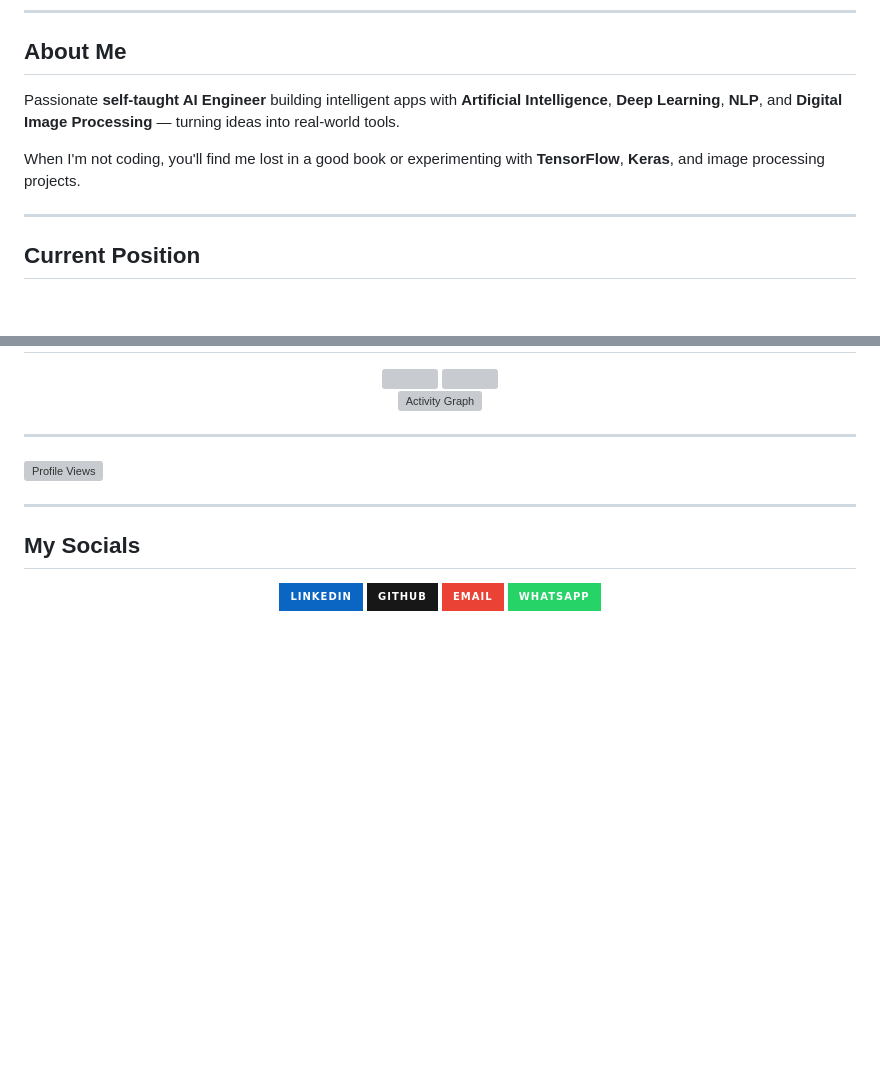
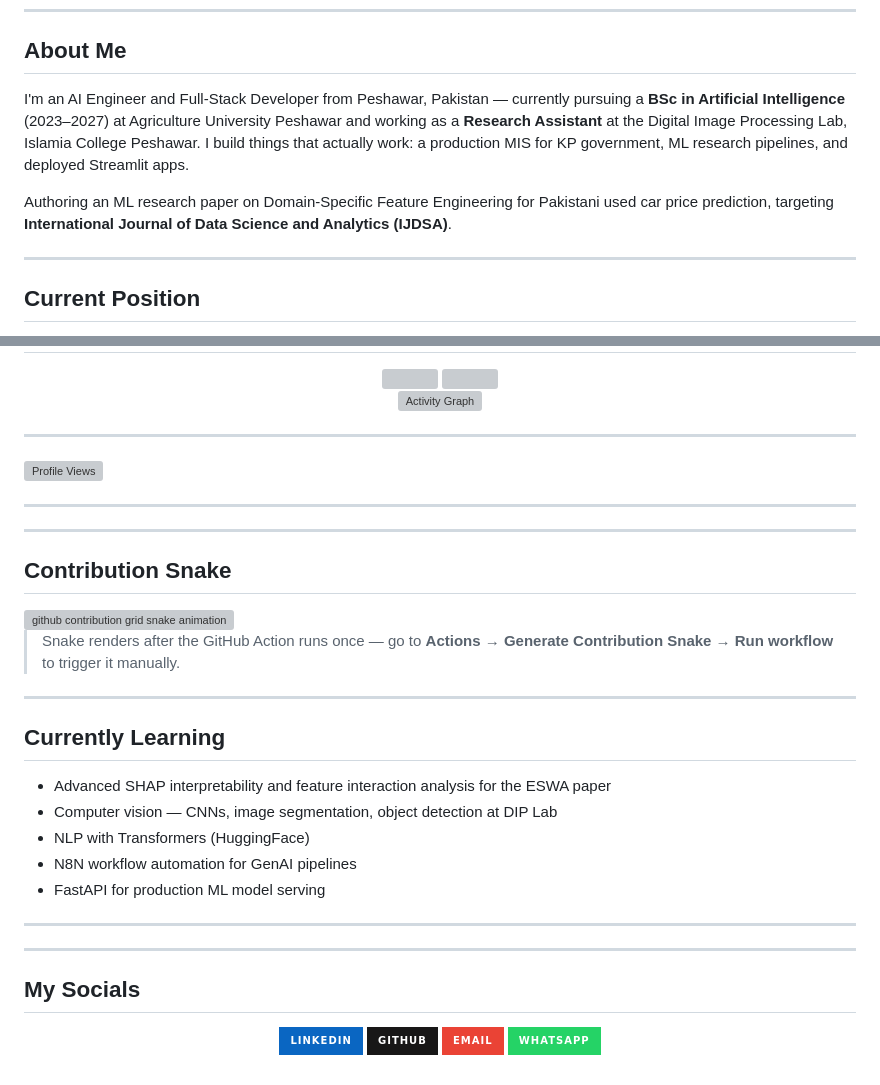
Before and after one commit to harisyar-ai/harisyar-ai, a Markdown page: README.md, 2 parts joined by grey strips. Rendered like a GitHub page; badges without logos; blank space fills up the shorter version; grey boxes are pictures that could not be loaded.

Commit message:
Revise README with updated bio and learning goals
Updated personal introduction and added current learning topics.

```diff
--- a/README.md
+++ b/README.md
@@ -22,9 +22,9 @@
 
 ## About Me
 
-Passionate **self-taught AI Engineer** building intelligent apps with **Artificial Intelligence**, **Deep Learning**, **NLP**, and **Digital Image Processing** — turning ideas into real-world tools.
+I'm an AI Engineer and Full-Stack Developer from Peshawar, Pakistan — currently pursuing a **BSc in Artificial Intelligence** (2023–2027) at Agriculture University Peshawar and working as a **Research Assistant** at the Digital Image Processing Lab, Islamia College Peshawar. I build things that actually work: a production MIS for KP government, ML research pipelines, and deployed Streamlit apps.
 
-When I'm not coding, you'll find me lost in a good book or experimenting with **TensorFlow**, **Keras**, and image processing projects.
+Authoring an ML research paper on Domain-Specific Feature Engineering for Pakistani used car price prediction, targeting **International Journal of Data Science and Analytics (IJDSA)**.
 
 ---
 
@@ -195,6 +195,30 @@ Multi-algorithm classification project for breast cancer diagnosis using clinica
 ![Profile Views](https://komarev.com/ghpvc/?username=harisyar-ai&style=for-the-badge)
 
 ---
+---
+
+## Contribution Snake
+
+<picture>
+  <source media="(prefers-color-scheme: dark)" srcset="https://raw.githubusercontent.com/harisyar-ai/harisyar-ai/output/github-contribution-grid-snake-dark.svg" />
+  <source media="(prefers-color-scheme: light)" srcset="https://raw.githubusercontent.com/harisyar-ai/harisyar-ai/output/github-contribution-grid-snake.svg" />
+  <img alt="github contribution grid snake animation" src="https://raw.githubusercontent.com/harisyar-ai/harisyar-ai/output/github-contribution-grid-snake-dark.svg" />
+</picture>
+
+> Snake renders after the GitHub Action runs once — go to **Actions → Generate Contribution Snake → Run workflow** to trigger it manually.
+
+---
+
+## Currently Learning
+
+- Advanced SHAP interpretability and feature interaction analysis for the ESWA paper
+- Computer vision — CNNs, image segmentation, object detection at DIP Lab
+- NLP with Transformers (HuggingFace)
+- N8N workflow automation for GenAI pipelines
+- FastAPI for production ML model serving
+
+---
+---
 
 ## My Socials
 
```
